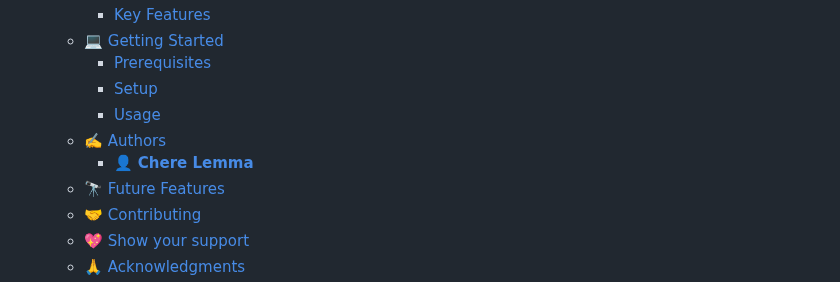
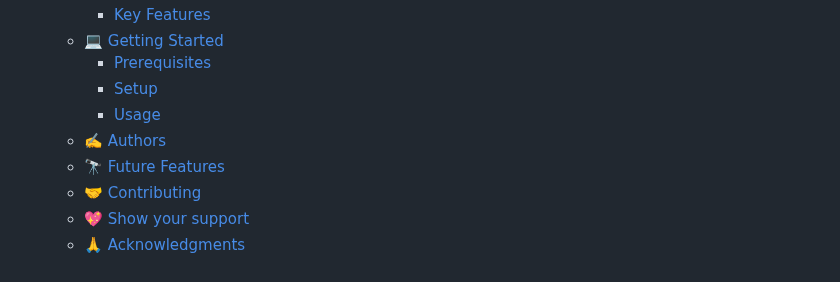
Before and after one commit to Microverse-Fullstack-Program/rails-blog-app-v2, a Markdown page: README.md, the part around one of its changes. Drawn GitHub-style.

```diff
--- a/README.md
+++ b/README.md
@@ -16,7 +16,6 @@
     - [Setup ](#setup-)
     - [Usage ](#usage-)
   - [✍️ Authors ](#️-authors-)
-    - [👤 **Chere Lemma**](#-chere-lemma)
   - [🔭 Future Features ](#-future-features-)
   - [🤝 Contributing ](#-contributing-)
   - [💖 Show your support ](#-show-your-support-)
```
Also changed, not shown: other parts of README.md (+1 -0 lines).
